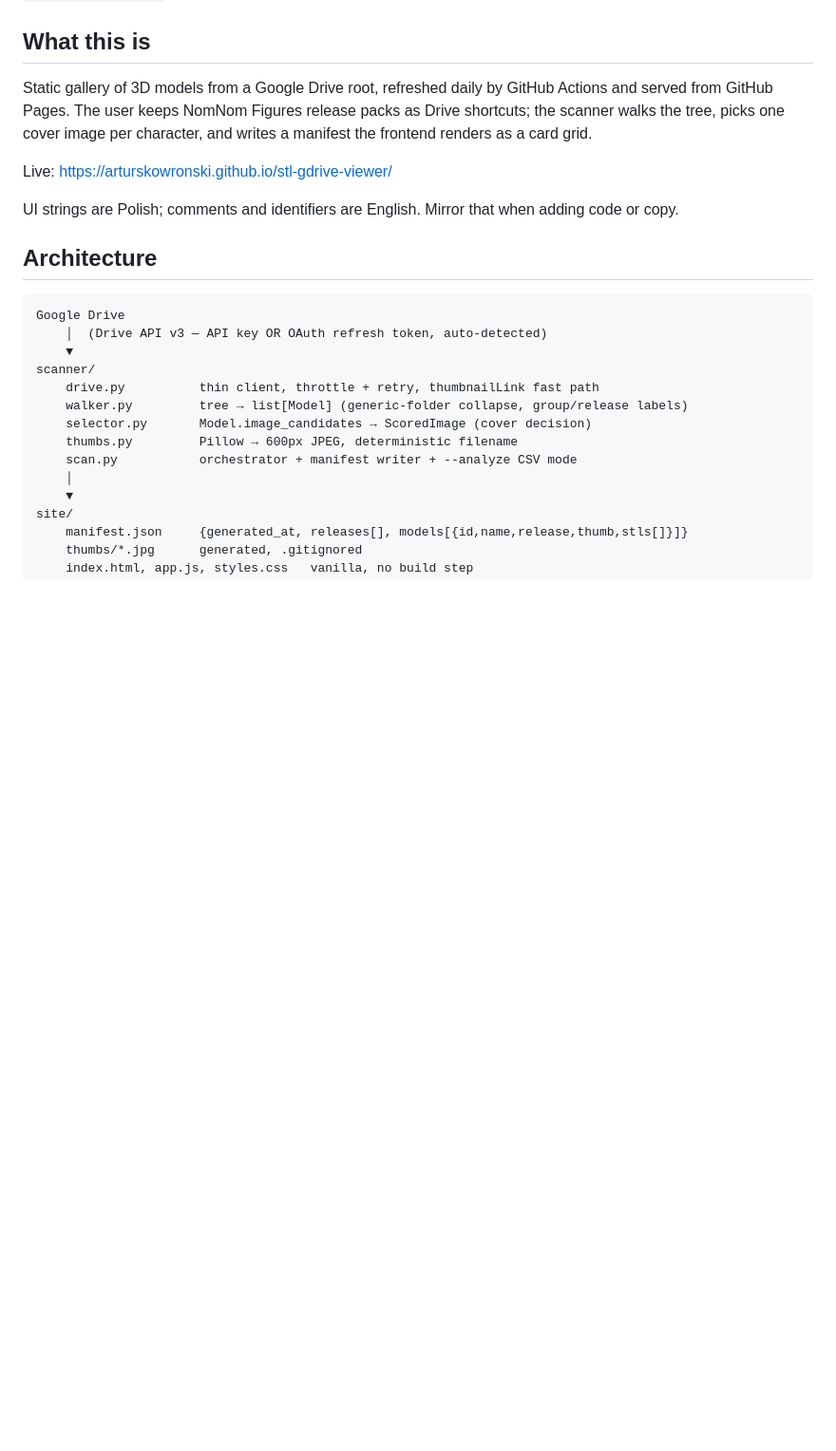
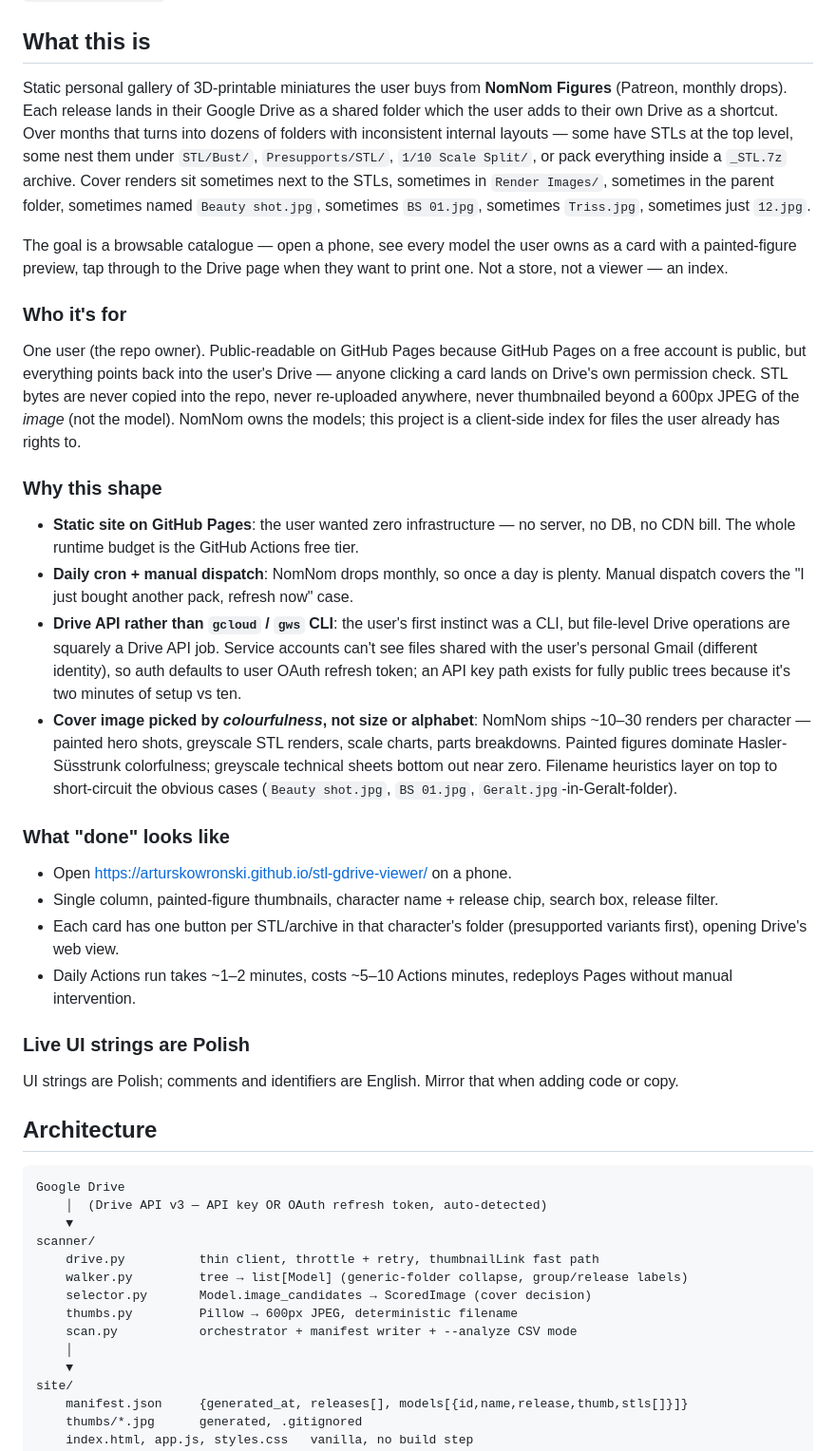
Before and after one commit to ArturSkowronski/stl-gdrive-viewer, a Markdown page: CLAUDE.md, the part around the change. Shown at 95% size. GitHub-like rendering; blank space fills up the shorter version.

Commit message:
CLAUDE.md: spell out what the project is and why it has this shape
Adds a "What this is" preamble that names the actual content source
(NomNom Figures Patreon monthly drops), describes the messy folder
reality the scanner has to handle, makes the "personal index, not
redistribution" stance explicit, and explains the design choices
(static Pages, daily cron, Drive API over CLI, colourfulness-based
cover selection) so future contributors understand the constraints
before touching the heuristics.

https://claude.ai/code/session_01RzzXADGRraDLYnGmFFyxw4

```diff
--- a/CLAUDE.md
+++ b/CLAUDE.md
@@ -5,16 +5,68 @@ anything in `scanner/`, `site/`, or `.github/workflows/`.
 
 ## What this is
 
-Static gallery of 3D models from a Google Drive root, refreshed daily by
-GitHub Actions and served from GitHub Pages. The user keeps NomNom Figures
-release packs as Drive shortcuts; the scanner walks the tree, picks one
-cover image per character, and writes a manifest the frontend renders as
-a card grid.
+Static personal gallery of 3D-printable miniatures the user buys from
+**NomNom Figures** (Patreon, monthly drops). Each release lands in their
+Google Drive as a shared folder which the user adds to their own Drive
+as a shortcut. Over months that turns into dozens of folders with
+inconsistent internal layouts — some have STLs at the top level, some
+nest them under `STL/Bust/`, `Presupports/STL/`, `1/10 Scale Split/`,
+or pack everything inside a `_STL.7z` archive. Cover renders sit
+sometimes next to the STLs, sometimes in `Render Images/`, sometimes
+in the parent folder, sometimes named `Beauty shot.jpg`, sometimes
+`BS 01.jpg`, sometimes `Triss.jpg`, sometimes just `12.jpg`.
 
-Live: https://arturskowronski.github.io/stl-gdrive-viewer/
+The goal is a browsable catalogue — open a phone, see every model the
+user owns as a card with a painted-figure preview, tap through to the
+Drive page when they want to print one. Not a store, not a viewer —
+an index.
 
-UI strings are Polish; comments and identifiers are English. Mirror that
-when adding code or copy.
+### Who it's for
+
+One user (the repo owner). Public-readable on GitHub Pages because
+GitHub Pages on a free account is public, but everything points back
+into the user's Drive — anyone clicking a card lands on Drive's own
+permission check. STL bytes are never copied into the repo, never
+re-uploaded anywhere, never thumbnailed beyond a 600px JPEG of the
+*image* (not the model). NomNom owns the models; this project is a
+client-side index for files the user already has rights to.
+
+### Why this shape
+
+- **Static site on GitHub Pages**: the user wanted zero infrastructure
+  — no server, no DB, no CDN bill. The whole runtime budget is the
+  GitHub Actions free tier.
+- **Daily cron + manual dispatch**: NomNom drops monthly, so once a
+  day is plenty. Manual dispatch covers the "I just bought another
+  pack, refresh now" case.
+- **Drive API rather than `gcloud` / `gws` CLI**: the user's first
+  instinct was a CLI, but file-level Drive operations are squarely a
+  Drive API job. Service accounts can't see files shared with the
+  user's personal Gmail (different identity), so auth defaults to
+  user OAuth refresh token; an API key path exists for fully public
+  trees because it's two minutes of setup vs ten.
+- **Cover image picked by *colourfulness*, not size or alphabet**:
+  NomNom ships ~10–30 renders per character — painted hero shots,
+  greyscale STL renders, scale charts, parts breakdowns. Painted
+  figures dominate Hasler-Süsstrunk colorfulness; greyscale technical
+  sheets bottom out near zero. Filename heuristics layer on top to
+  short-circuit the obvious cases (`Beauty shot.jpg`, `BS 01.jpg`,
+  `Geralt.jpg`-in-Geralt-folder).
+
+### What "done" looks like
+
+- Open https://arturskowronski.github.io/stl-gdrive-viewer/ on a phone.
+- Single column, painted-figure thumbnails, character name + release
+  chip, search box, release filter.
+- Each card has one button per STL/archive in that character's folder
+  (presupported variants first), opening Drive's web view.
+- Daily Actions run takes ~1–2 minutes, costs ~5–10 Actions minutes,
+  redeploys Pages without manual intervention.
+
+### Live UI strings are Polish
+
+UI strings are Polish; comments and identifiers are English. Mirror
+that when adding code or copy.
 
 ## Architecture
 
```
